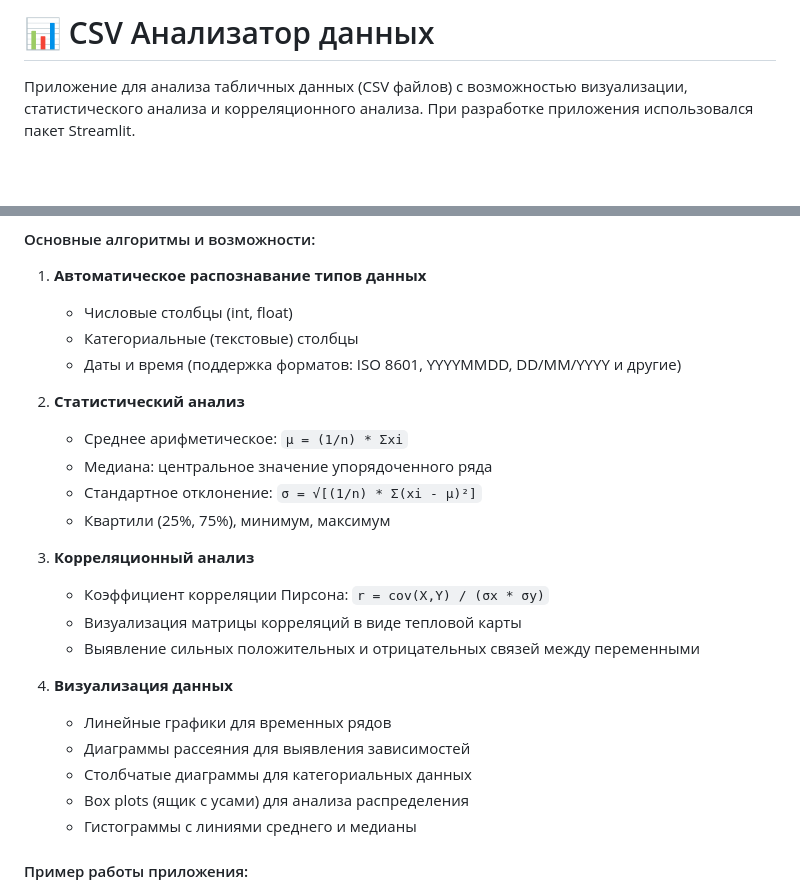
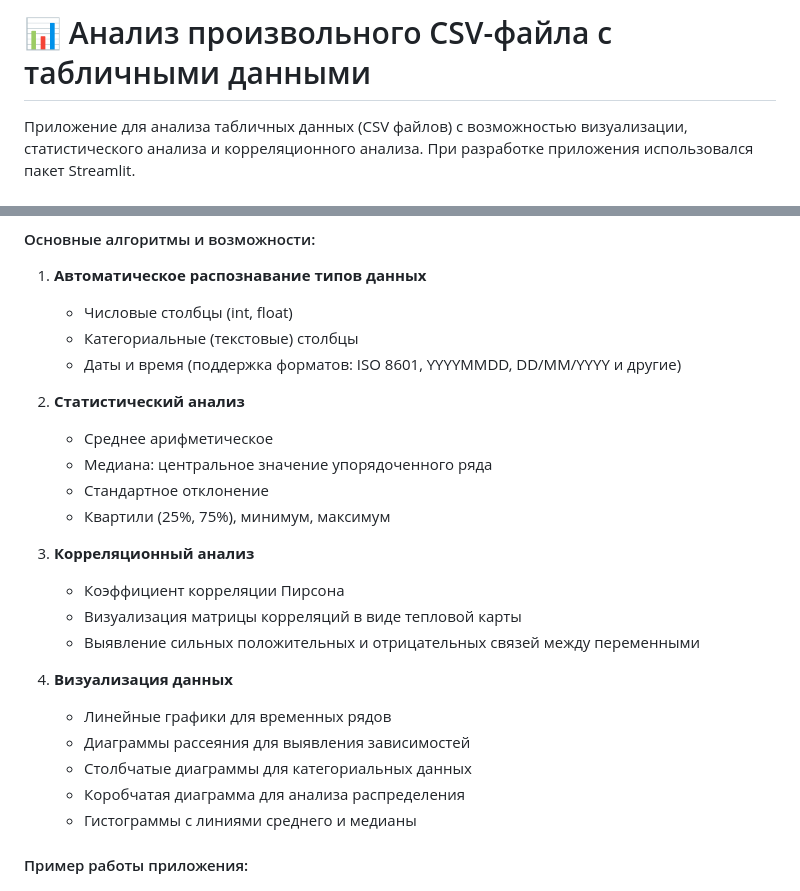
Before and after one commit to sergio2883/sf_data_science, a Markdown page: PY_31_CSV/README.md, 2 parts joined by grey strips. Rendered like a GitHub page; blank space fills up the shorter version.

```diff
--- a/PY_31_CSV/README.md
+++ b/PY_31_CSV/README.md
@@ -1,4 +1,4 @@
-# 📊 CSV Анализатор данных
+# 📊 Анализ произвольного CSV-файла с табличными данными
 
 Приложение для анализа табличных данных (CSV файлов) с возможностью визуализации, статистического анализа и корреляционного анализа. При разработке приложения использовался пакет Streamlit.
 
@@ -16,13 +16,13 @@
    - Даты и время (поддержка форматов: ISO 8601, YYYYMMDD, DD/MM/YYYY и другие)
 
 2. **Статистический анализ**
-   - Среднее арифметическое: `μ = (1/n) * Σxi`
+   - Среднее арифметическое
    - Медиана: центральное значение упорядоченного ряда
-   - Стандартное отклонение: `σ = √[(1/n) * Σ(xi - μ)²]`
+   - Стандартное отклонение
    - Квартили (25%, 75%), минимум, максимум
 
 3. **Корреляционный анализ**
-   - Коэффициент корреляции Пирсона: `r = cov(X,Y) / (σx * σy)`
+   - Коэффициент корреляции Пирсона
    - Визуализация матрицы корреляций в виде тепловой карты
    - Выявление сильных положительных и отрицательных связей между переменными
 
@@ -30,7 +30,7 @@
    - Линейные графики для временных рядов
    - Диаграммы рассеяния для выявления зависимостей
    - Столбчатые диаграммы для категориальных данных
-   - Box plots (ящик с усами) для анализа распределения
+   - Коробчатая диаграмма для анализа распределения
    - Гистограммы с линиями среднего и медианы
 
 #### Пример работы приложения:
```
